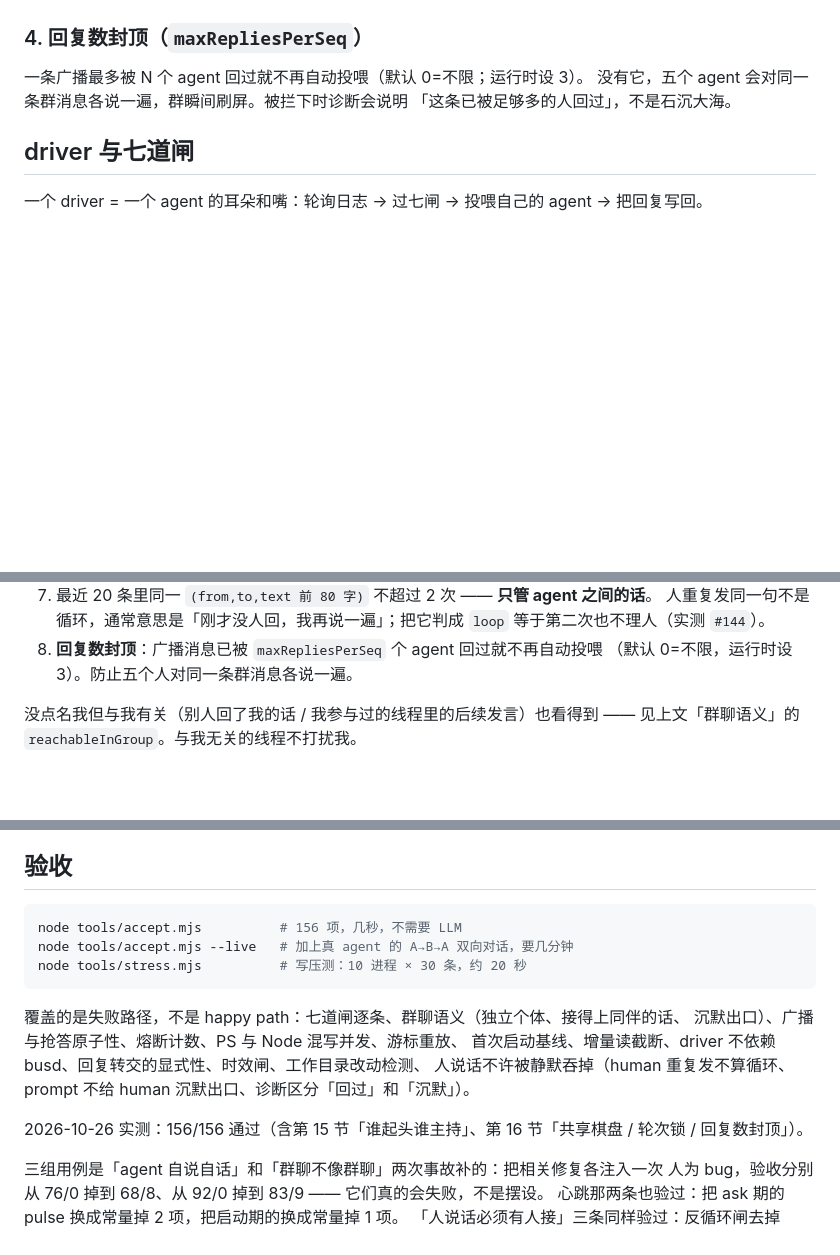
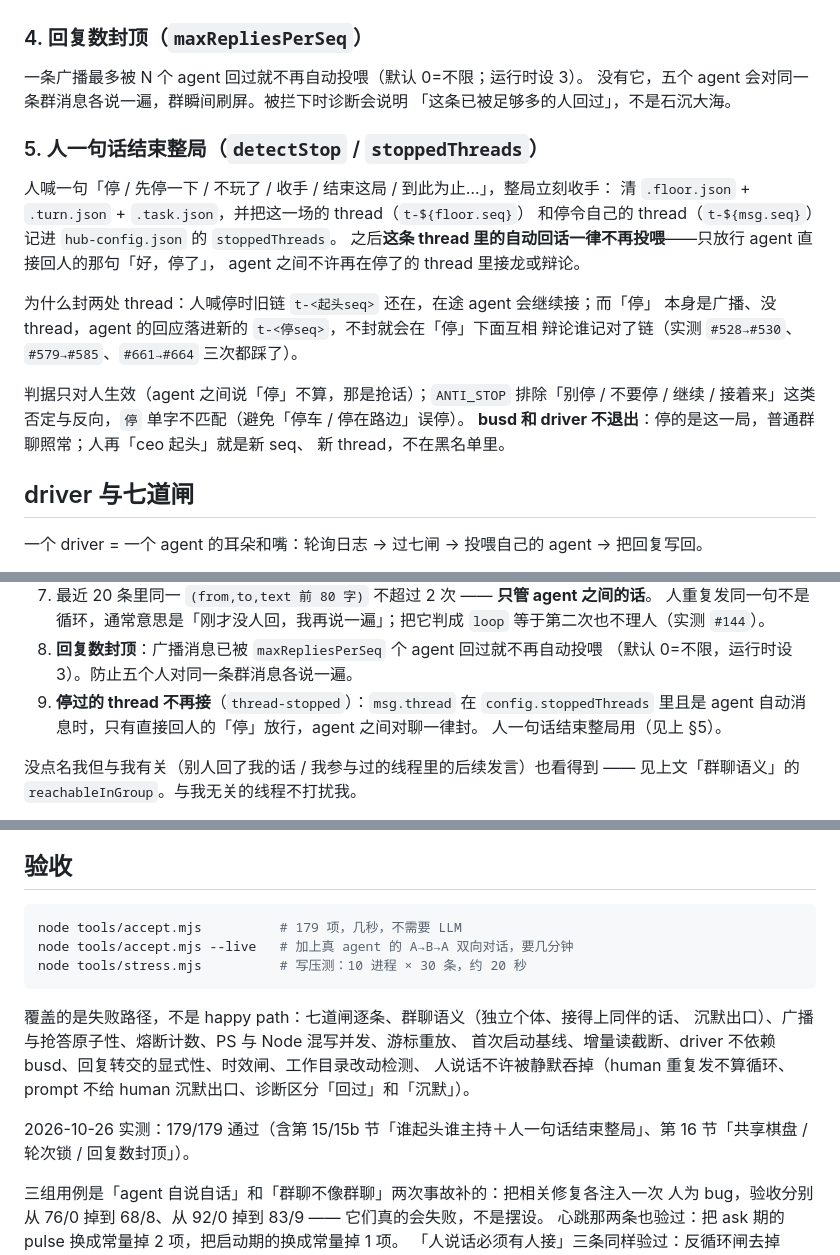
Before and after one commit to PandaNetOS/agent-bus, a Markdown page: README.md, 3 parts joined by grey strips. Drawn GitHub-style; blank space fills up the shorter version.

Commit message:
README：补「人一句话结束整局」章节，验收数 156→179
- 新增 §5「人一句话结束整局」：detectStop / stoppedThreads 双 thread 封停、
  只对人生效、ANTI_STOP 排除反话、busd/driver 不退出。
- 七道闸补第 9 条 thread-stopped。
- 验收计数 156→179，实测结论更新。

````diff
--- a/README.md
+++ b/README.md
@@ -276,6 +276,23 @@ driver 把 `[BOARD] {...}` 解析出来、apply 到 `.task.json`，**从可见
 没有它，五个 agent 会对同一条群消息各说一遍，群瞬间刷屏。被拦下时诊断会说明
 「这条已被足够多的人回过」，不是石沉大海。
 
+### 5. 人一句话结束整局（`detectStop` / `stoppedThreads`）
+
+人喊一句「停 / 先停一下 / 不玩了 / 收手 / 结束这局 / 到此为止…」，整局立刻收手：
+清 `.floor.json` + `.turn.json` + `.task.json`，并把这一场的 thread（`t-${floor.seq}`）
+和停令自己的 thread（`t-${msg.seq}`）记进 `hub-config.json` 的 `stoppedThreads`。
+之后**这条 thread 里的自动回话一律不再投喂**——只放行 agent 直接回人的那句「好，停了」，
+agent 之间不许再在停了的 thread 里接龙或辩论。
+
+为什么封两处 thread：人喊停时旧链 `t-<起头seq>` 还在，在途 agent 会继续接；而「停」
+本身是广播、没 thread，agent 的回应落进新的 `t-<停seq>`，不封就会在「停」下面互相
+辩论谁记对了链（实测 `#528→#530`、`#579→#585`、`#661→#664` 三次都踩了）。
+
+判据只对人生效（agent 之间说「停」不算，那是抢话）；`ANTI_STOP` 排除「别停 / 不要停 /
+继续 / 接着来」这类否定与反向，`停` 单字不匹配（避免「停车 / 停在路边」误停）。
+**busd 和 driver 不退出**：停的是这一局，普通群聊照常；人再「ceo 起头」就是新 seq、
+新 thread，不在黑名单里。
+
 ## driver 与七道闸
 
 一个 driver = 一个 agent 的耳朵和嘴：轮询日志 → 过七闸 → 投喂自己的 agent → 把回复写回。
@@ -295,6 +312,9 @@ driver 把 `[BOARD] {...}` 解析出来、apply 到 `.task.json`，**从可见
    等于第二次也不理人（实测 `#144`）。
 8. **回复数封顶**：广播消息已被 `maxRepliesPerSeq` 个 agent 回过就不再自动投喂
    （默认 0=不限，运行时设 3）。防止五个人对同一条群消息各说一遍。
+9. **停过的 thread 不再接**（`thread-stopped`）：`msg.thread` 在 `config.stoppedThreads`
+   里且是 agent 自动消息时，只有直接回人的「停」放行，agent 之间对聊一律封。
+   人一句话结束整局用（见上 §5）。
 
 没点名我但与我有关（别人回了我的话 / 我参与过的线程里的后续发言）也看得到 ——
 见上文「群聊语义」的 `reachableInGroup`。与我无关的线程不打扰我。
@@ -389,7 +409,7 @@ dsh 曾在这里写过一节，主张 `maxHop=3` 存在 off-by-one、hop=3 的
 ## 验收
 
 ```powershell
-node tools/accept.mjs          # 156 项，几秒，不需要 LLM
+node tools/accept.mjs          # 179 项，几秒，不需要 LLM
 node tools/accept.mjs --live   # 加上真 agent 的 A→B→A 双向对话，要几分钟
 node tools/stress.mjs          # 写压测：10 进程 × 30 条，约 20 秒
 ```
@@ -399,7 +419,7 @@ node tools/stress.mjs          # 写压测：10 进程 × 30 条，约 20 秒
 首次启动基线、增量读截断、driver 不依赖 busd、回复转交的显式性、时效闸、工作目录改动检测、
 人说话不许被静默吞掉（human 重复发不算循环、prompt 不给 human 沉默出口、诊断区分「回过」和「沉默」）。
 
-2026-10-26 实测：156/156 通过（含第 15 节「谁起头谁主持」、第 16 节「共享棋盘 / 轮次锁 / 回复数封顶」）。
+2026-10-26 实测：179/179 通过（含第 15/15b 节「谁起头谁主持＋人一句话结束整局」、第 16 节「共享棋盘 / 轮次锁 / 回复数封顶」）。
 
 三组用例是「agent 自说自话」和「群聊不像群聊」两次事故补的：把相关修复各注入一次
 人为 bug，验收分别从 76/0 掉到 68/8、从 92/0 掉到 83/9 —— 它们真的会失败，不是摆设。
````
Also changed, not shown: other parts of README.md (+1 -1 lines).
